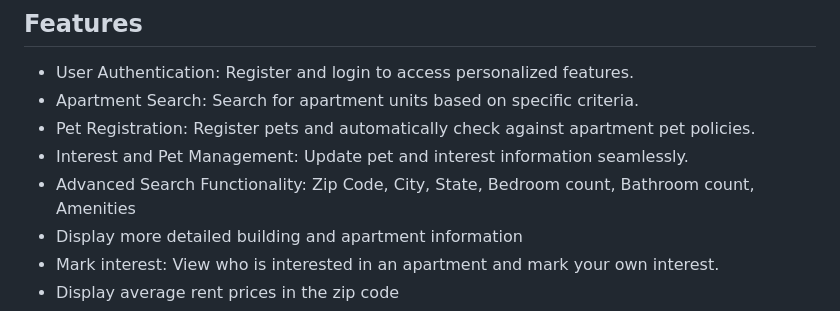
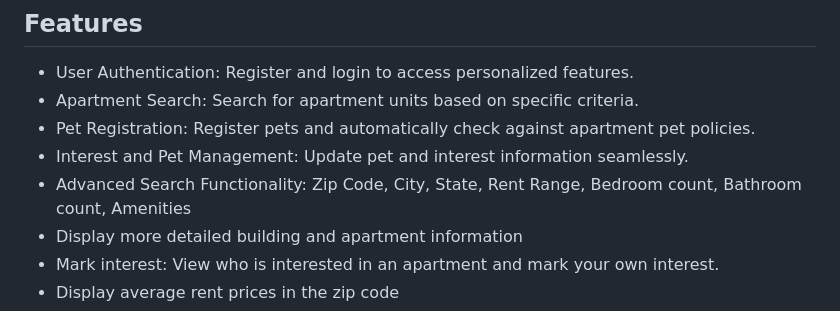
Before and after one commit to maxgrove42/Room.io, a Markdown page: README.md, the part around the change. Drawn GitHub-style.

```diff
--- a/README.md
+++ b/README.md
@@ -8,7 +8,7 @@ ROOM.IO is a Flask-based web application designed to simplify the search for apa
 - Apartment Search: Search for apartment units based on specific criteria.
 - Pet Registration: Register pets and automatically check against apartment pet policies.
 - Interest and Pet Management: Update pet and interest information seamlessly.
-- Advanced Search Functionality: Zip Code, City, State, Bedroom count, Bathroom count, Amenities
+- Advanced Search Functionality: Zip Code, City, State, Rent Range, Bedroom count, Bathroom count, Amenities
 - Display more detailed building and apartment information
 - Mark interest: View who is interested in an apartment and mark your own interest.
 - Display average rent prices in the zip code
```
